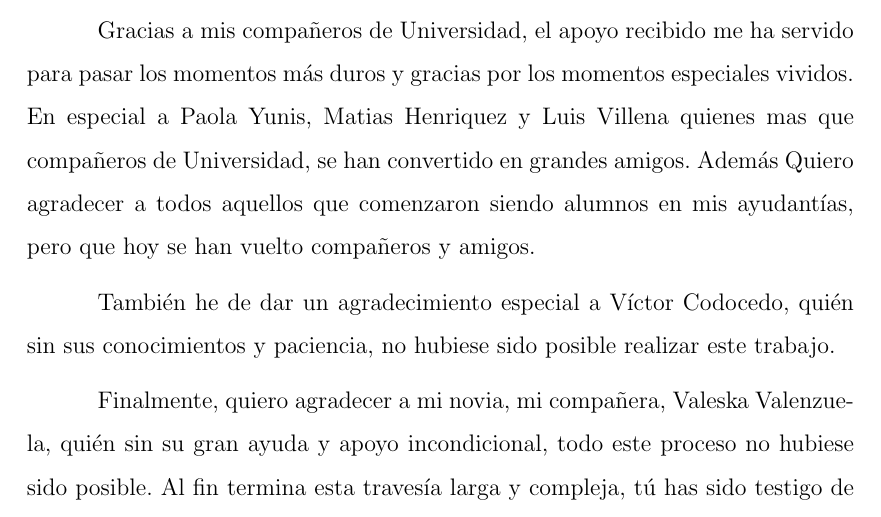
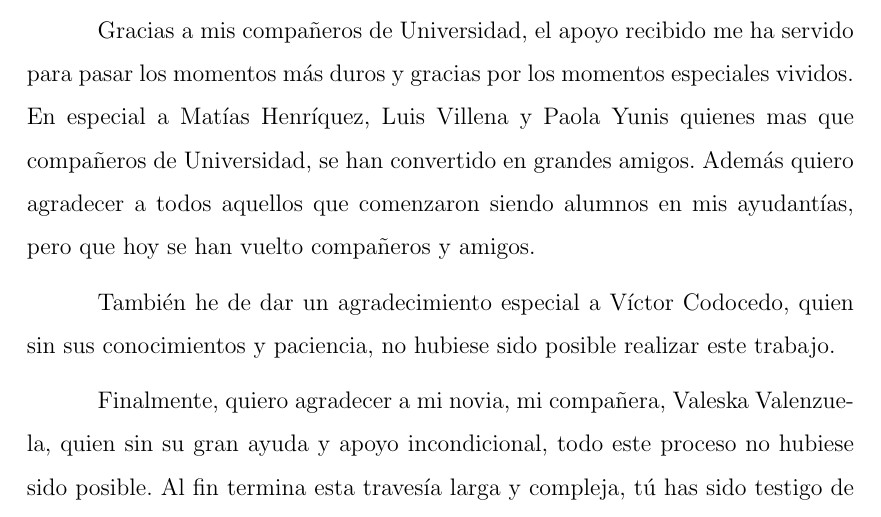
Before and after one commit to khrno/memoria-doc, a LaTeX book (memoria.tex): part of page 2 of 66, cut so that both start at the same text. Compiled offline with pdfLaTeX.

Commit message:
Seccion Agradecimientos - Corregido

```diff
--- a/memoria.tex
+++ b/memoria.tex
@@ -107,11 +107,11 @@ Deseo agradecer en primer lugar a mi familia por haber creído en mi y haberme b
 
 Agradezco a los profesores. Especialmente, quiero agradecer al profesor Marcelo Mendoza, que más que mi profesor guía en este largo trabajo, ha sido un modelo a seguir en el ámbito de la investigación y docencia. Además quiero agradecer al profesor Jose Luis Martí, quién con su gran voluntad y comprensión me facilitaron el camino para seguir adelante.
 
-Gracias a mis compañeros de Universidad, el apoyo recibido me ha servido para pasar los momentos más duros y gracias por los momentos especiales vividos. En especial a Paola Yunis, Matias Henriquez y Luis Villena quienes mas que compañeros de Universidad, se han convertido en grandes amigos. Además Quiero agradecer a todos aquellos que comenzaron siendo alumnos en mis ayudantías, pero que hoy se han vuelto compañeros y amigos.
+Gracias a mis compañeros de Universidad, el apoyo recibido me ha servido para pasar los momentos más duros y gracias por los momentos especiales vividos. En especial a Matías Henríquez, Luis Villena y Paola Yunis quienes mas que compañeros de Universidad, se han convertido en grandes amigos. Además quiero agradecer a todos aquellos que comenzaron siendo alumnos en mis ayudantías, pero que hoy se han vuelto compañeros y amigos.
 
-También he de dar un agradecimiento especial a Víctor Codocedo, quién sin sus conocimientos y paciencia, no hubiese sido posible realizar este trabajo.
+También he de dar un agradecimiento especial a Víctor Codocedo, quien sin sus conocimientos y paciencia, no hubiese sido posible realizar este trabajo.
 
-Finalmente, quiero agradecer a mi novia, mi compañera, Valeska Valenzuela, quién sin su gran ayuda y apoyo incondicional, todo este proceso no hubiese sido posible. Al fin termina esta travesía larga y compleja, tú has sido testigo de cuán difícil ha sido el proceso, pero también sabes que ahora estaremos libres para forjar nuestro propio destino.
+Finalmente, quiero agradecer a mi novia, mi compañera, Valeska Valenzuela, quien sin su gran ayuda y apoyo incondicional, todo este proceso no hubiese sido posible. Al fin termina esta travesía larga y compleja, tú has sido testigo de cuán difícil ha sido el proceso, pero también sabes que ahora estaremos libres para forjar nuestro propio destino.
 
 Gracias.
 
```
